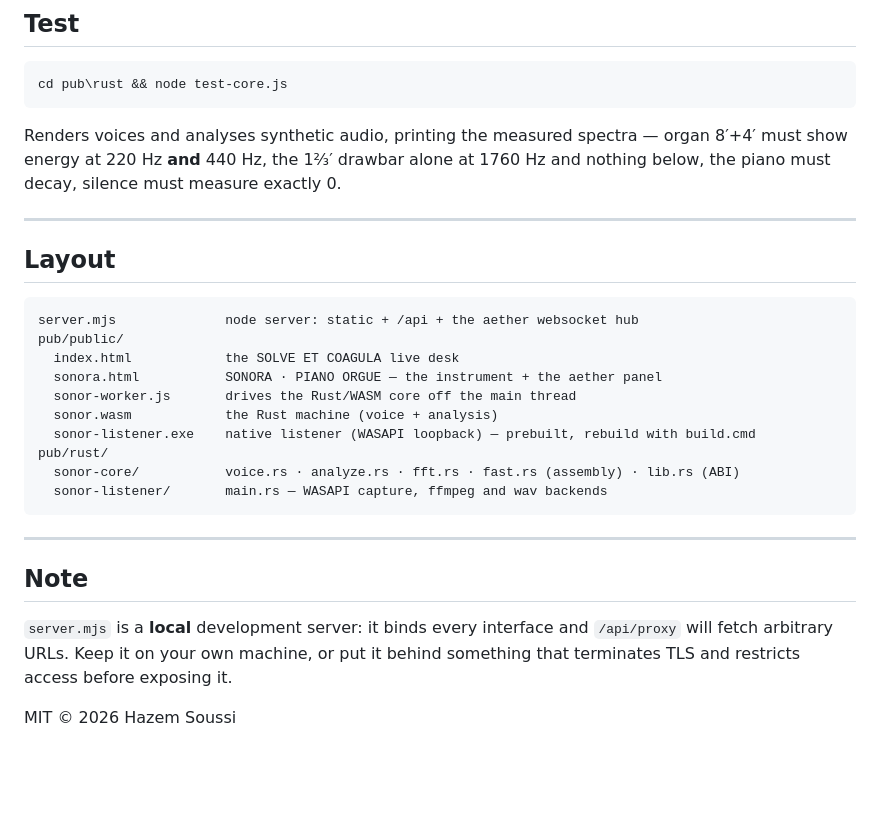
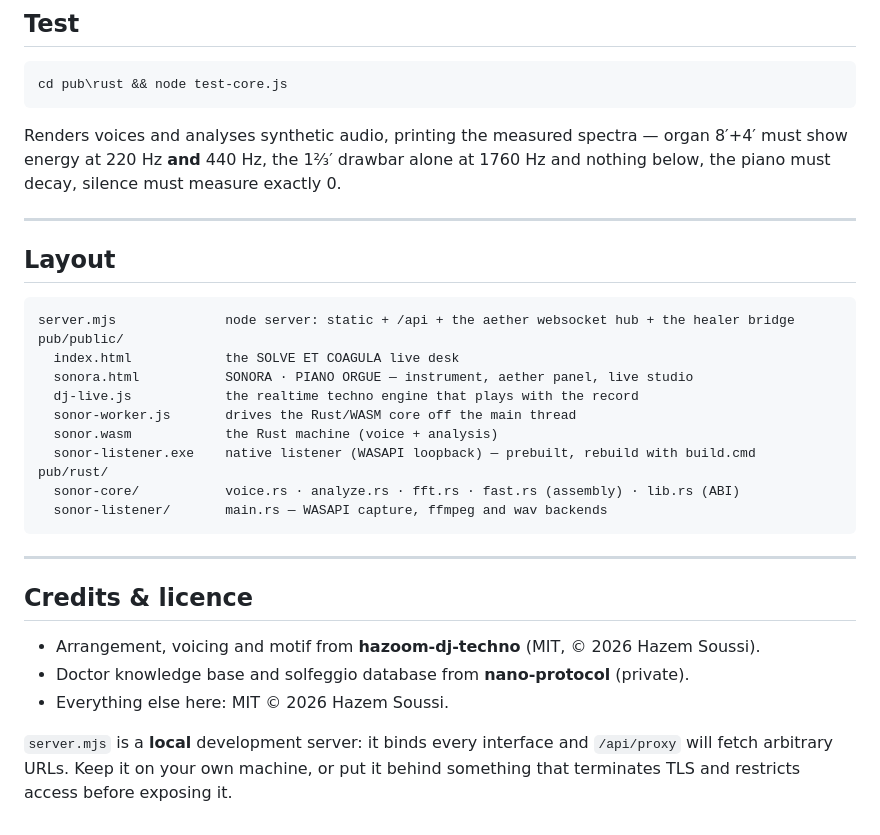
Before and after one commit to hazem-soussi-HA/sonora-piano-orgue, a Markdown page: README.md, the part around one of its changes. GitHub-like rendering; blank space fills up the shorter version.

````diff
--- a/README.md
+++ b/README.md
@@ -96,19 +156,20 @@ See `pub/rust/README.md` for the architecture and the flat C ABI (no `wasm-bindg
 cd pub\rust && node test-core.js
 ```
 
-Renders voices and analyses synthetic audio, printing the measured spectra —
-organ 8′+4′ must show energy at 220 Hz **and** 440 Hz, the 1⅔′ drawbar alone at 1760 Hz
-and nothing below, the piano must decay, silence must measure exactly 0.
+Renders voices and analyses synthetic audio, printing the measured spectra — organ 8′+4′
+must show energy at 220 Hz **and** 440 Hz, the 1⅔′ drawbar alone at 1760 Hz and nothing
+below, the piano must decay, silence must measure exactly 0.
 
 ---
 
 ## Layout
 
 ```
-server.mjs              node server: static + /api + the aether websocket hub
+server.mjs              node server: static + /api + the aether websocket hub + the healer bridge
 pub/public/
   index.html            the SOLVE ET COAGULA live desk
-  sonora.html           SONORA · PIANO ORGUE — the instrument + the aether panel
+  sonora.html           SONORA · PIANO ORGUE — instrument, aether panel, live studio
+  dj-live.js            the realtime techno engine that plays with the record
   sonor-worker.js       drives the Rust/WASM core off the main thread
   sonor.wasm            the Rust machine (voice + analysis)
   sonor-listener.exe    native listener (WASAPI loopback) — prebuilt, rebuild with build.cmd
@@ -119,10 +180,12 @@ pub/rust/
 
 ---
 
-## Note
+## Credits & licence
+
+* Arrangement, voicing and motif from **hazoom-dj-techno** (MIT, © 2026 Hazem Soussi).
+* Doctor knowledge base and solfeggio database from **nano-protocol** (private).
+* Everything else here: MIT © 2026 Hazem Soussi.
 
 `server.mjs` is a **local** development server: it binds every interface and `/api/proxy`
 will fetch arbitrary URLs. Keep it on your own machine, or put it behind something that
 terminates TLS and restricts access before exposing it.
-
-MIT © 2026 Hazem Soussi
````
Also changed, not shown: other parts of README.md (+71 -11 lines), docs/screenshot.png, 4 other files.
